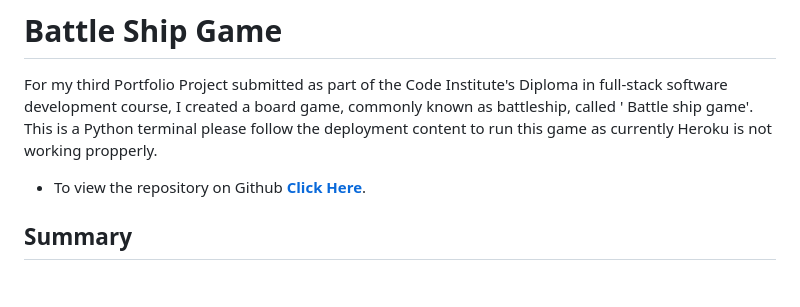
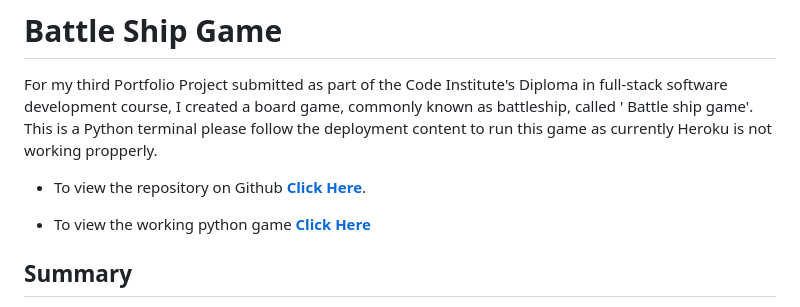
Before and after one commit to GDV373/-python_battle_ship_game_final, a Markdown page: README.md, the part around the change. Drawn GitHub-style; blank space fills up the shorter version.

Commit message:
added Heroku url at the start of the README

```diff
--- a/README.md
+++ b/README.md
@@ -4,6 +4,8 @@ For my third Portfolio Project submitted as part of the Code Institute's Diploma
 
 
 - To view the repository on Github **[Click Here](https://github.com/GDV373/Python_Battle_Ship_Game)**.
+
+- To view the working python game **[Click Here](https://python-battle-ship.herokuapp.com/)**
 
 
 ## **Summary**
```
